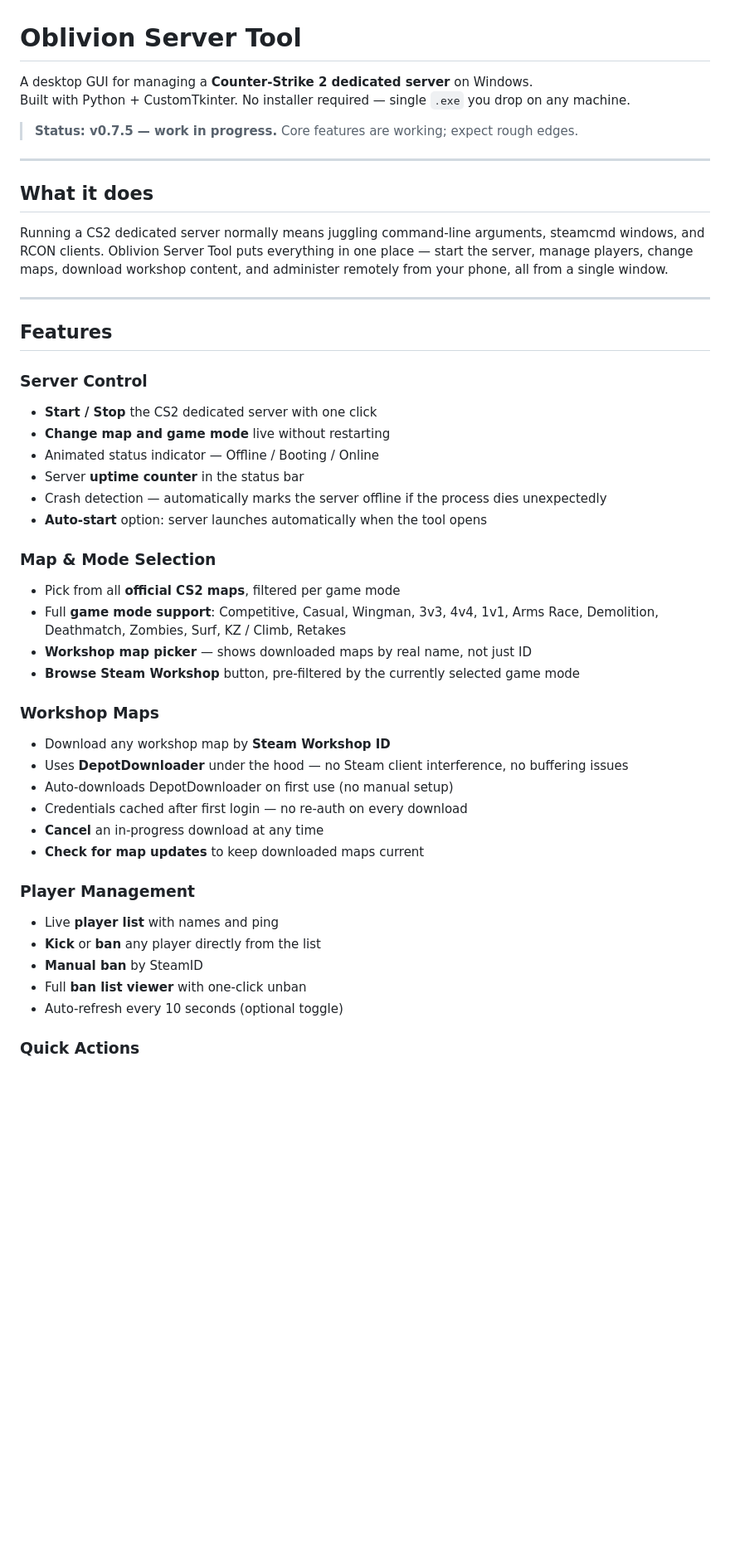
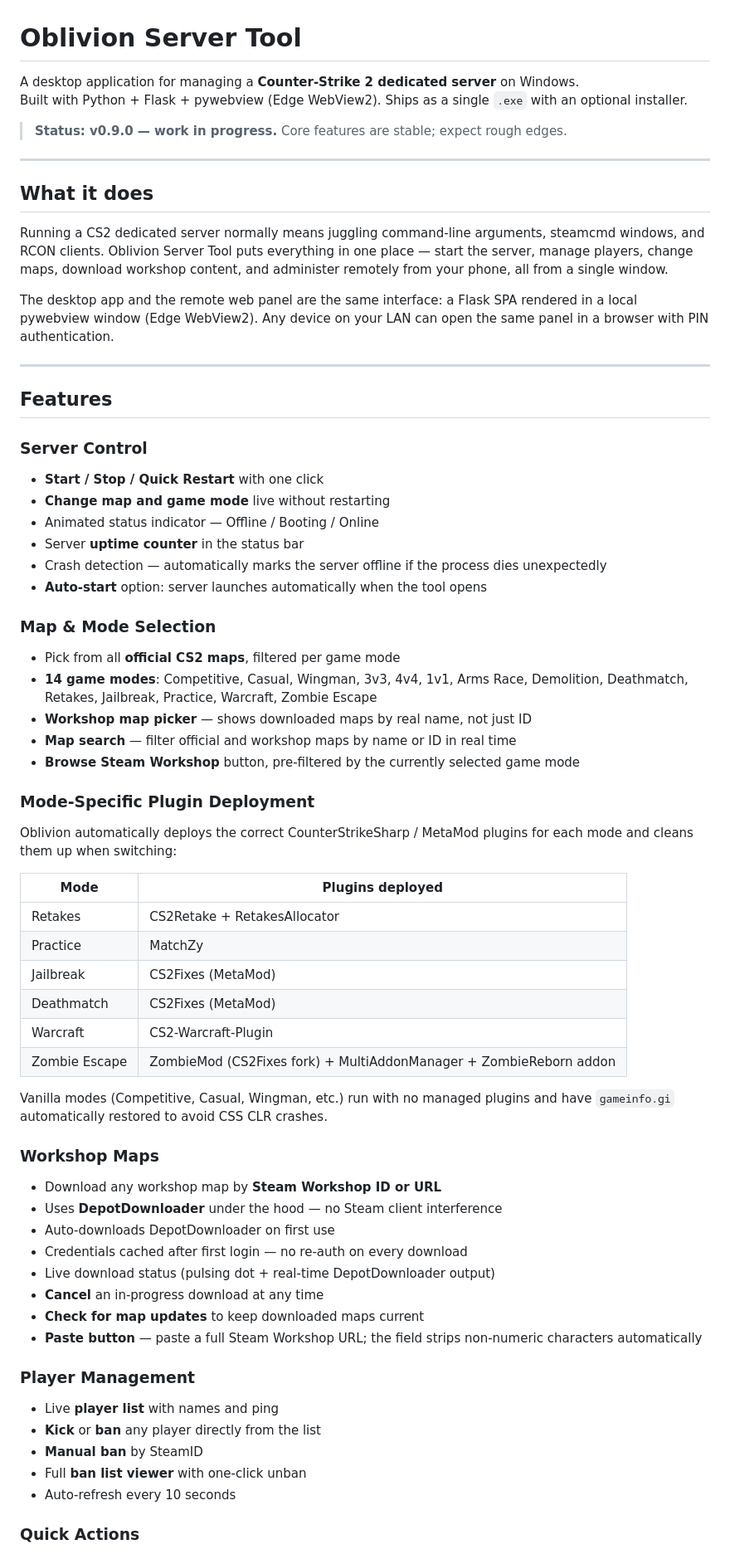
Before and after one commit to oblivion-systems/OblivionServerTool, a Markdown page: README.md, the part around one of its changes. Shown at 83% size. Drawn GitHub-style; blank space fills up the shorter version.

```diff
--- a/README.md
+++ b/README.md
@@ -1,9 +1,9 @@
 # Oblivion Server Tool
 
-A desktop GUI for managing a **Counter-Strike 2 dedicated server** on Windows.
-Built with Python + CustomTkinter. No installer required — single `.exe` you drop on any machine.
+A desktop application for managing a **Counter-Strike 2 dedicated server** on Windows.
+Built with Python + Flask + pywebview (Edge WebView2). Ships as a single `.exe` with an optional installer.
 
-> **Status: v0.7.5 — work in progress.** Core features are working; expect rough edges.
+> **Status: v0.9.0 — work in progress.** Core features are stable; expect rough edges.
 
 ---
 
@@ -11,12 +11,14 @@ Built with Python + CustomTkinter. No installer required — single `.exe` you d
 
 Running a CS2 dedicated server normally means juggling command-line arguments, steamcmd windows, and RCON clients. Oblivion Server Tool puts everything in one place — start the server, manage players, change maps, download workshop content, and administer remotely from your phone, all from a single window.
 
+The desktop app and the remote web panel are the same interface: a Flask SPA rendered in a local pywebview window (Edge WebView2). Any device on your LAN can open the same panel in a browser with PIN authentication.
+
 ---
 
 ## Features
 
 ### Server Control
-- **Start / Stop** the CS2 dedicated server with one click
+- **Start / Stop / Quick Restart** with one click
 - **Change map and game mode** live without restarting
 - Animated status indicator — Offline / Booting / Online
 - Server **uptime counter** in the status bar
@@ -25,24 +27,41 @@ Running a CS2 dedicated server normally means juggling command-line arguments, s
 
 ### Map & Mode Selection
 - Pick from all **official CS2 maps**, filtered per game mode
-- Full **game mode support**: Competitive, Casual, Wingman, 3v3, 4v4, 1v1, Arms Race, Demolition, Deathmatch, Zombies, Surf, KZ / Climb, Retakes
+- **14 game modes**: Competitive, Casual, Wingman, 3v3, 4v4, 1v1, Arms Race, Demolition, Deathmatch, Retakes, Jailbreak, Practice, Warcraft, Zombie Escape
 - **Workshop map picker** — shows downloaded maps by real name, not just ID
+- **Map search** — filter official and workshop maps by name or ID in real time
 - **Browse Steam Workshop** button, pre-filtered by the currently selected game mode
 
+### Mode-Specific Plugin Deployment
+Oblivion automatically deploys the correct CounterStrikeSharp / MetaMod plugins for each mode and cleans them up when switching:
+
+| Mode | Plugins deployed |
+|---|---|
+| Retakes | CS2Retake + RetakesAllocator |
+| Practice | MatchZy |
+| Jailbreak | CS2Fixes (MetaMod) |
+| Deathmatch | CS2Fixes (MetaMod) |
+| Warcraft | CS2-Warcraft-Plugin |
+| Zombie Escape | ZombieMod (CS2Fixes fork) + MultiAddonManager + ZombieReborn addon |
+
+Vanilla modes (Competitive, Casual, Wingman, etc.) run with no managed plugins and have `gameinfo.gi` automatically restored to avoid CSS CLR crashes.
+
 ### Workshop Maps
-- Download any workshop map by **Steam Workshop ID**
-- Uses **DepotDownloader** under the hood — no Steam client interference, no buffering issues
-- Auto-downloads DepotDownloader on first use (no manual setup)
+- Download any workshop map by **Steam Workshop ID or URL**
+- Uses **DepotDownloader** under the hood — no Steam client interference
+- Auto-downloads DepotDownloader on first use
 - Credentials cached after first login — no re-auth on every download
+- Live download status (pulsing dot + real-time DepotDownloader output)
 - **Cancel** an in-progress download at any time
 - **Check for map updates** to keep downloaded maps current
+- **Paste button** — paste a full Steam Workshop URL; the field strips non-numeric characters automatically
 
 ### Player Management
 - Live **player list** with names and ping
 - **Kick** or **ban** any player directly from the list
 - **Manual ban** by SteamID
 - Full **ban list viewer** with one-click unban
-- Auto-refresh every 10 seconds (optional toggle)
+- Auto-refresh every 10 seconds
 
 ### Quick Actions
 - **Broadcast a message** to all connected players
```
Also changed, not shown: other parts of README.md (+35 -26 lines).
